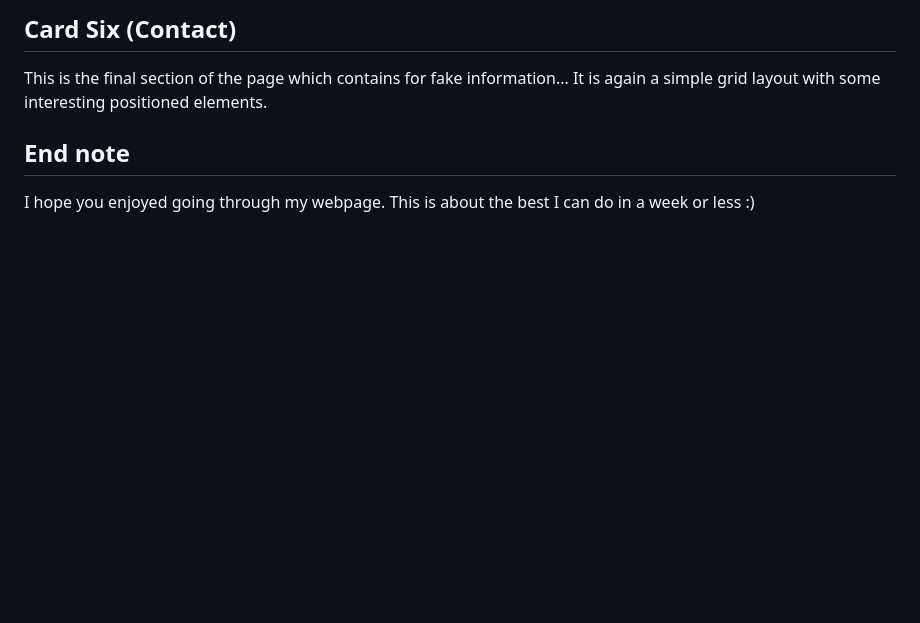
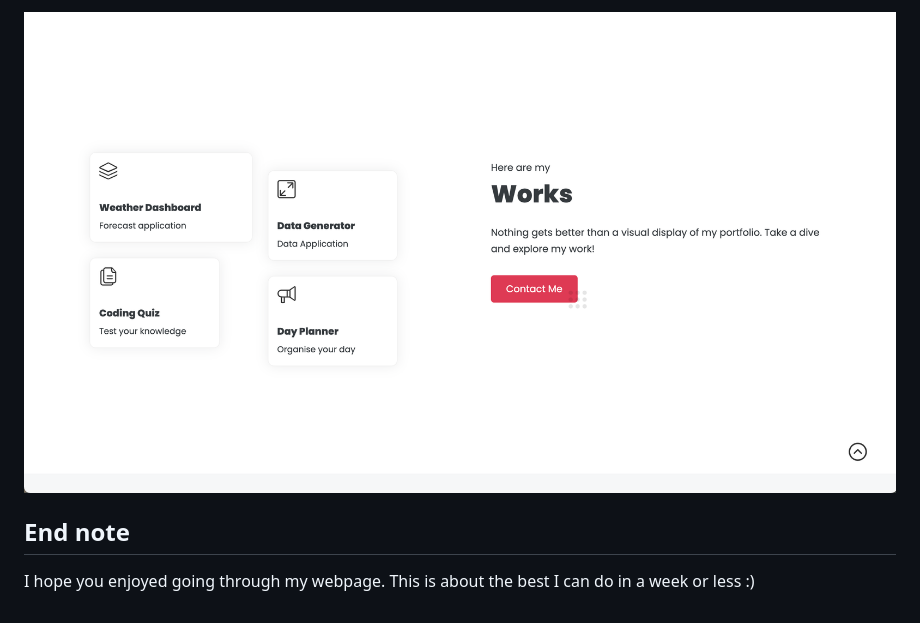
Before and after one commit to TomDoyleGithub/my-portfolio, a Markdown page: README.md, the part around the change printed below. GitHub-like rendering; pictures changed too: assets/images/works.png (added); blank space fills up the shorter version.

```diff
--- a/README.md
+++ b/README.md
@@ -22,6 +23,5 @@ This is probably one of my favourite cards because it contains an interesting ta
 
-## Card Six (Contact)
-This is the final section of the page which contains for fake information... It is again a simple grid layout with some interesting positioned elements.
+![Landing Page](./assets/images/works.png)
 
 ## End note
 I hope you enjoyed going through my webpage. This is about the best I can do in a week or less :)
```
Also changed, not shown: other parts of README.md (+11 -10 lines), assets/images/about.png (added), assets/images/landing-page.png (added), 1 other file.
